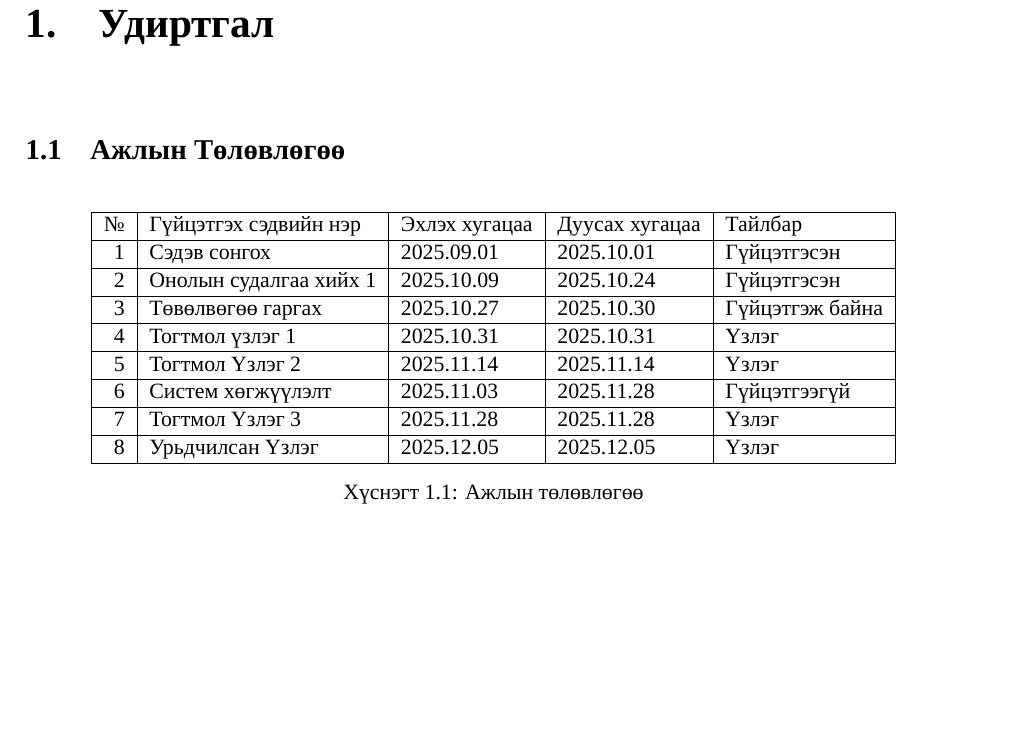
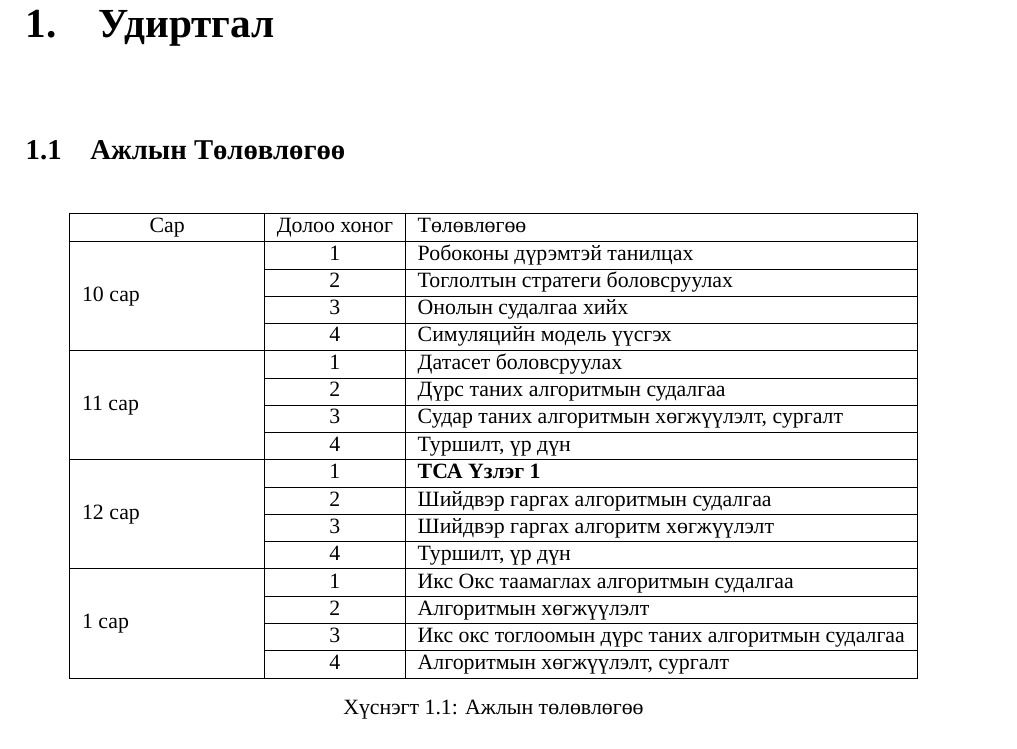
Before and after one commit to molor824/NMCT-Thesis, a LaTeX document (Programming of Fully Automated Robot for ABU Robocon 2026.tex): part of page 7 of 14 before the commit and part of page 7 of 15 after it, cut so that both start at the same text, the shorter picture padded with empty space. Compiled offline with XeLaTeX; a missing font is replaced by an installed copy or a similar font.

Commit message:
Edit plan

```diff
--- a/Programming of Fully Automated Robot for ABU Robocon 2026.tex
+++ b/Programming of Fully Automated Robot for ABU Robocon 2026.tex
@@ -10,6 +10,7 @@
 \usepackage{indentfirst}
 \usepackage{tabularx}
 \usepackage{array}
+\usepackage{multirow}
 
 \setmainfont{Times New Roman}
 
@@ -156,18 +157,25 @@
 
 	\begin{table}[h]
 		\centering
-		\rownumreset{}
-		\begin{tabular}{|r|l|l|l|l|}
+		\begin{tabular}{|c|c|l|}
 			\hline
-			№ & Гүйцэтгэх сэдвийн нэр & Эхлэх хугацаа & Дуусах хугацаа & Тайлбар \\ \hline
-			\rownum & Сэдэв сонгох & 2025.09.01 & 2025.10.01 & Гүйцэтгэсэн \\ \hline
-			\rownum & Онолын судалгаа хийх 1 & 2025.10.09 & 2025.10.24 & Гүйцэтгэсэн \\ \hline
-			\rownum & Төвөлвөгөө гаргах & 2025.10.27 & 2025.10.30 & Гүйцэтгэж байна \\ \hline
-			\rownum & Тогтмол үзлэг 1 & 2025.10.31 & 2025.10.31 & Үзлэг \\ \hline
-			\rownum & Тогтмол Үзлэг 2 & 2025.11.14 & 2025.11.14 & Үзлэг \\ \hline
-			\rownum & Систем хөгжүүлэлт & 2025.11.03 & 2025.11.28 & Гүйцэтгээгүй \\ \hline
-			\rownum & Тогтмол Үзлэг 3 & 2025.11.28 & 2025.11.28 & Үзлэг \\ \hline
-			\rownum & Урьдчилсан Үзлэг & 2025.12.05 & 2025.12.05 & Үзлэг \\ \hline
+			Сар & Долоо хоног & Төлөвлөгөө \\ \hline
+			\multirow{4}{3cm}{10 сар} & 1 & Робоконы дүрэмтэй танилцах \\ \cline{2-3}
+			& 2 & Тоглолтын стратеги боловсруулах \\ \cline{2-3}
+			& 3 & Онолын судалгаа хийх \\ \cline{2-3}
+			& 4 & Симуляцийн модель үүсгэх \\ \hline
+			\multirow{4}{3cm}{11 сар} & 1 & Датасет боловсруулах \\ \cline{2-3}
+			& 2 & Дүрс таних алгоритмын судалгаа \\ \cline{2-3}
+			& 3 & Судар таних алгоритмын хөгжүүлэлт, сургалт \\ \cline{2-3}
+			& 4 & Туршилт, үр дүн \\ \hline
+			\multirow{4}{3cm}{12 сар} & 1 & \textbf{ТСА Үзлэг 1} \\ \cline{2-3}
+			& 2 & Шийдвэр гаргах алгоритмын судалгаа \\ \cline {2-3}
+			& 3 & Шийдвэр гаргах алгоритм хөгжүүлэлт \\ \cline {2-3}
+			& 4 & Туршилт, үр дүн \\ \hline
+			\multirow{4}{3cm}{1 сар} & 1 & Икс Окс таамаглах алгоритмын судалгаа \\ \cline{2-3}
+			& 2 & Алгоритмын хөгжүүлэлт \\ \cline{2-3}
+			& 3 & Икс окс тоглоомын дүрс таних алгоритмын судалгаа \\ \cline{2-3}
+			& 4 & Алгоритмын хөгжүүлэлт, сургалт \\ \hline
 		\end{tabular}
 		\caption{Ажлын төлөвлөгөө}
 		\label{table:plan}
```
